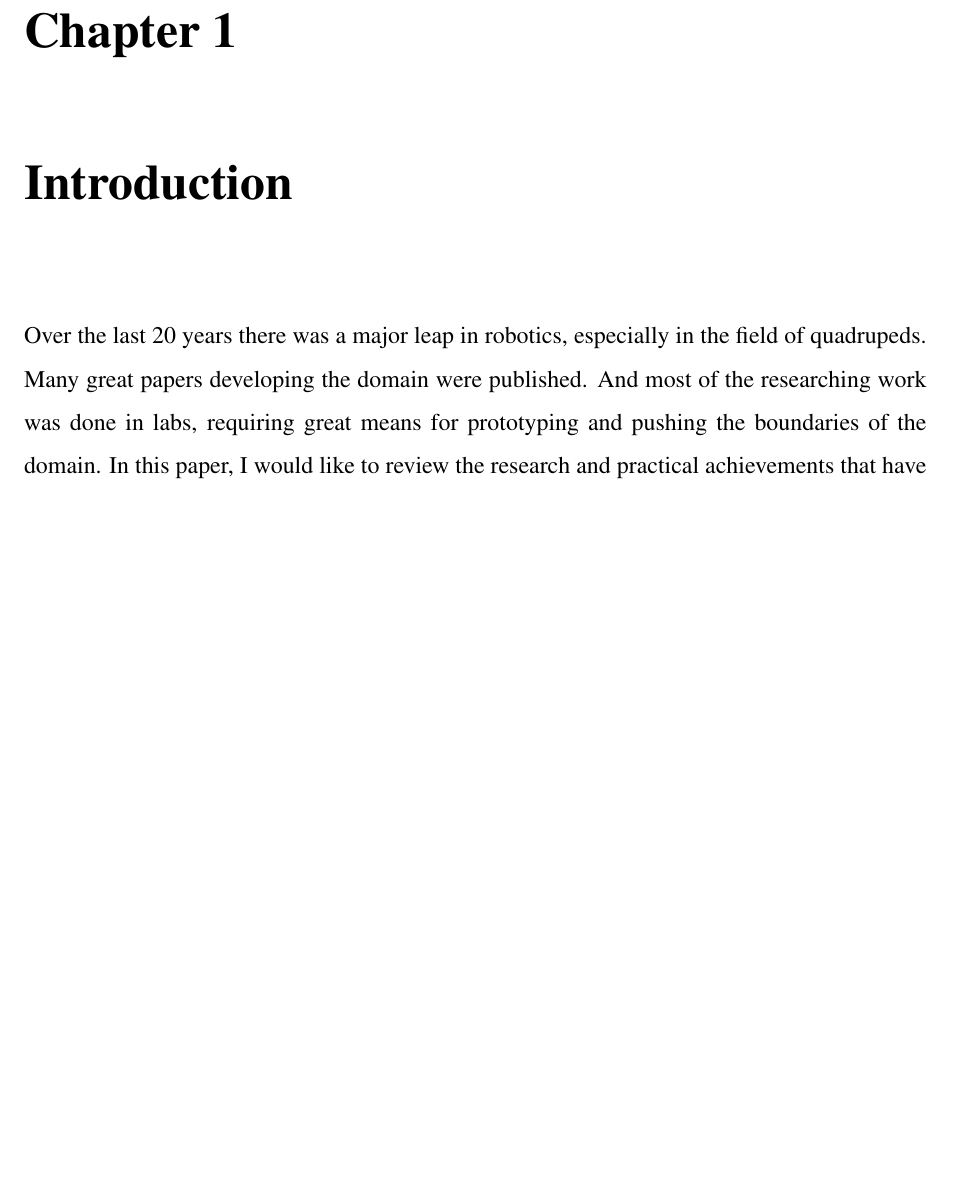
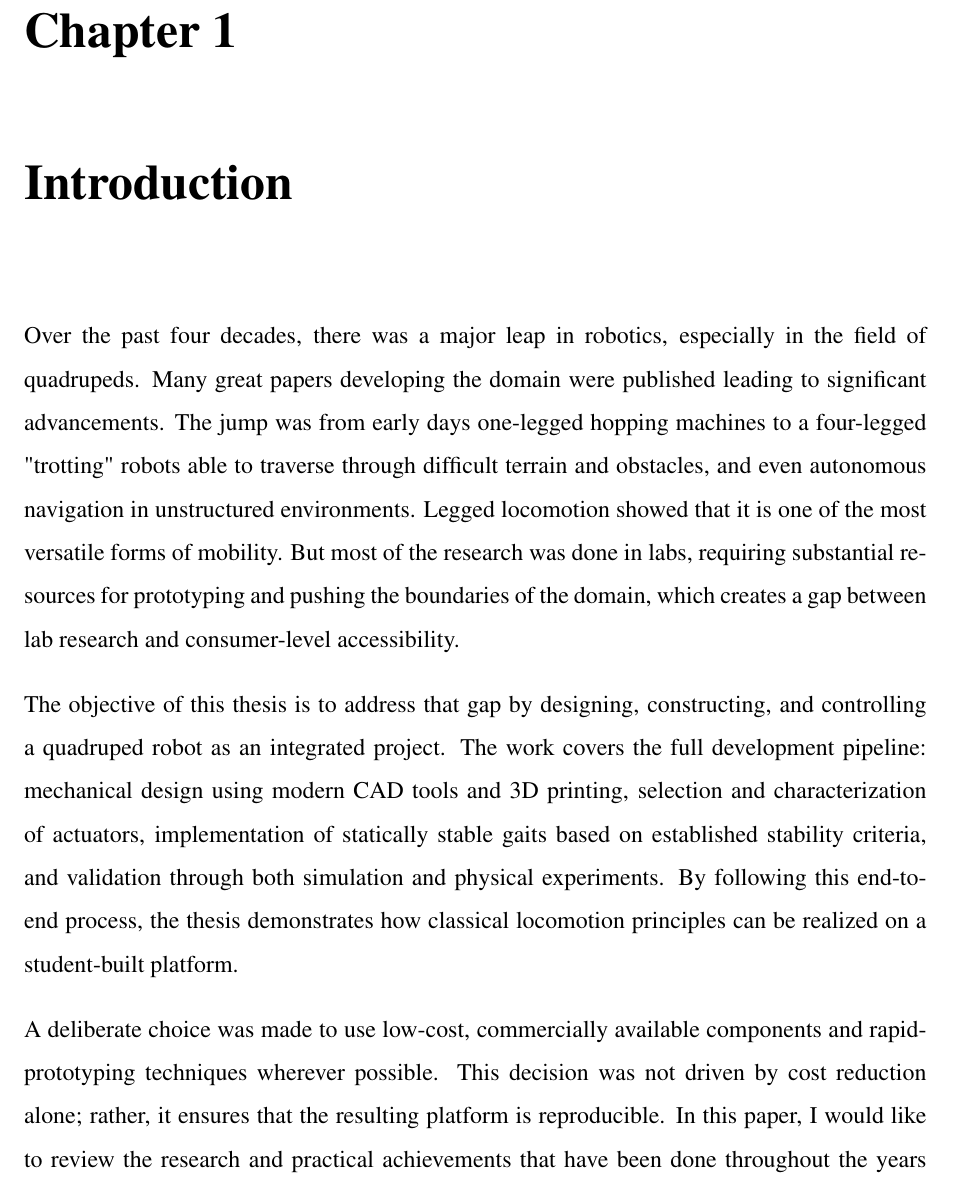
Before and after one commit to RomanSannikov/BachelorThesis, a LaTeX thesis (thesis.tex): part of page 3 of 9 before the commit and part of page 3 of 10 after it, cut so that both start at the same text, the shorter picture padded with empty space. Compiled offline with pdfLaTeX.

Commit message:
More intro

```diff
--- a/thesis.tex
+++ b/thesis.tex
@@ -21,9 +21,26 @@
 
 
 \chapter{Introduction}
-Over the last 20 years there was a major leap in robotics, especially in the field of quadrupeds.
-Many great papers developing the domain were published. And most of the researching work was done
-in labs, requiring great means for prototyping and pushing the boundaries of the domain.
+Over the past four decades, there was a major leap in robotics, especially in the field of
+quadrupeds. Many great papers developing the domain were published leading to significant
+advancements. The jump was from early days one-legged hopping machines to a four-legged "trotting"
+robots able to traverse through difficult terrain and obstacles, and even autonomous navigation in
+unstructured environments. Legged locomotion showed that it is one of the most versatile forms of
+mobility. But most of the research was done in labs, requiring substantial resources for prototyping
+and pushing the boundaries of the domain, which creates a gap between lab research and
+consumer-level accessibility.
+
+The objective of this thesis is to address that gap by designing, constructing, and
+controlling a quadruped robot as an integrated project. The work covers the
+full development pipeline: mechanical design using modern CAD tools and 3D printing,
+selection and characterization of actuators, implementation of statically stable gaits
+based on established stability criteria, and validation through both simulation and
+physical experiments. By following this end-to-end process, the thesis demonstrates how
+classical locomotion principles can be realized on a student-built platform.
+
+A deliberate choice was made to use low-cost, commercially available components and
+rapid-prototyping techniques wherever possible. This decision was not driven by cost
+reduction alone; rather, it ensures that the resulting platform is reproducible.
 In this paper, I would like to review the research and practical achievements that have been done
 throughout the years and combine it in a project, the cost of which will be less. The idea is to
 establish a base for low-cost quadruped robots to make them more affordable for day-to-day use in
```
Also changed, not shown: thesis.pdf.
